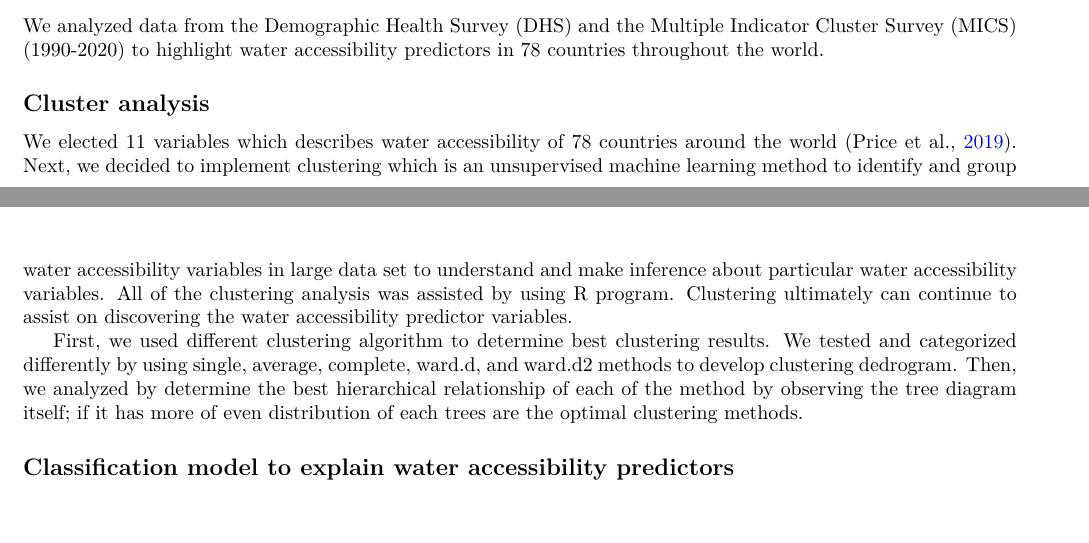
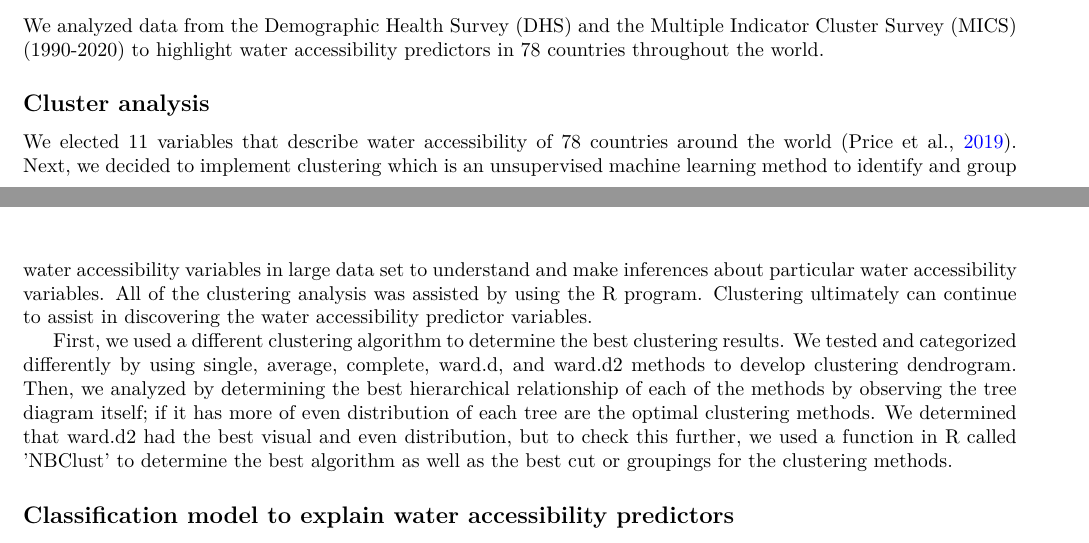
Before and after one commit to narslab/water-accessibility, a LaTeX document (docs/manuscript/manuscript.tex): two parts of pages 5 and 6 of 7, joined at a grey line, cut so that both start at the same text, the shorter picture padded with empty space. Compiled offline with pdfLaTeX.

Commit message:
2nd paragraph for Clustering Analysis draft.

```diff
--- a/docs/manuscript/manuscript.tex
+++ b/docs/manuscript/manuscript.tex
@@ -503,9 +502,9 @@ We analyzed data from the Demographic Health Survey (DHS) and the Multiple Indic
 % 4. Election of the best clustering
 % 5. Analysis of Ward.d2 & 4 cut tree analysis
 
-We elected 11 variables which describes water accessibility of 78 countries around the world \citep{price2019difference}. Next, we decided to implement clustering which is an unsupervised machine learning method to identify and group water accessibility variables in large data set to understand and make inference about particular water accessibility variables. All of the clustering analysis was assisted by using R program. Clustering ultimately can continue to assist on discovering the water accessibility predictor variables.
+We elected 11 variables that describe water accessibility of 78 countries around the world \citep{price2019difference}. Next, we decided to implement clustering which is an unsupervised machine learning method to identify and group water accessibility variables in large data set to understand and make inferences about particular water accessibility variables. All of the clustering analysis was assisted by using the R program. Clustering ultimately can continue to assist in discovering the water accessibility predictor variables.
 
-First, we used different clustering algorithm to determine best clustering results. We tested and categorized differently by using single, average, complete, ward.d, and ward.d2 methods to develop clustering dedrogram. Then, we analyzed by determine the best hierarchical relationship of each of the method by observing the tree diagram itself; if it has more of even distribution of each trees are the optimal clustering methods.
+First, we used a different clustering algorithm to determine the best clustering results. We tested and categorized differently by using single, average, complete, ward.d, and ward.d2 methods to develop clustering dendrogram. Then, we analyzed by determining the best hierarchical relationship of each of the methods by observing the tree diagram itself; if it has more of even distribution of each tree are the optimal clustering methods. We determined that ward.d2 had the best visual and even distribution, but to check this further, we used a function in R called 'NBClust' to determine the best algorithm as well as the best cut or groupings for the clustering methods.
 
 
 
```
Also changed, not shown: docs/manuscript/manuscript.tex (3 more changed lines).
